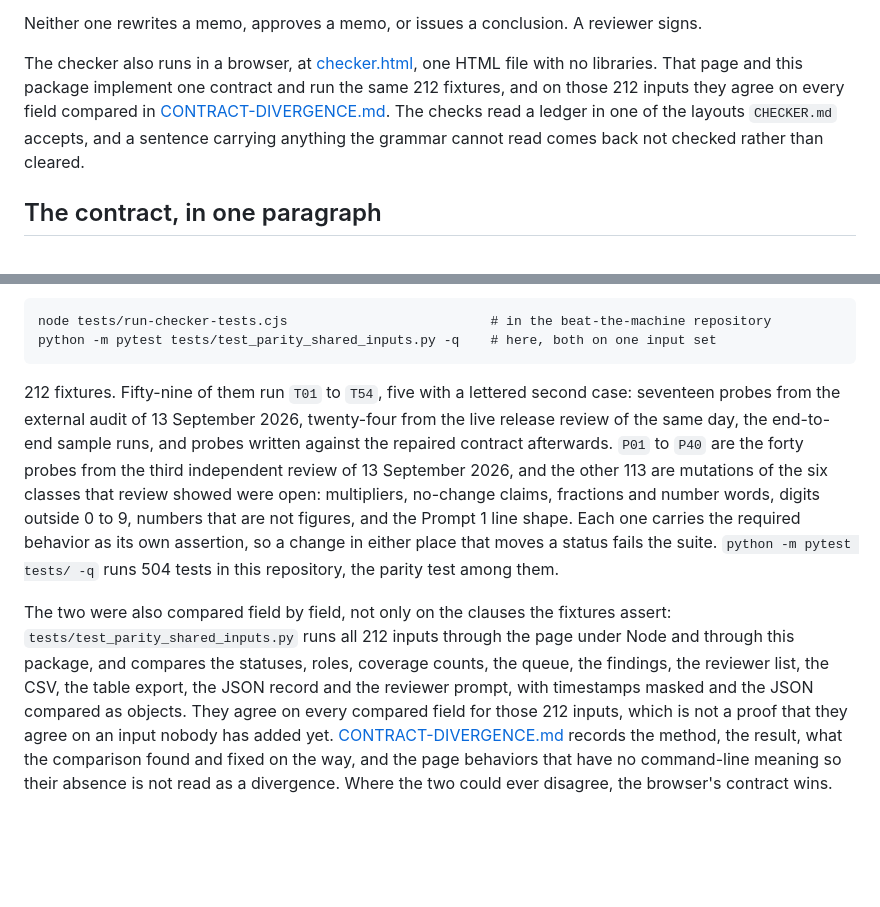
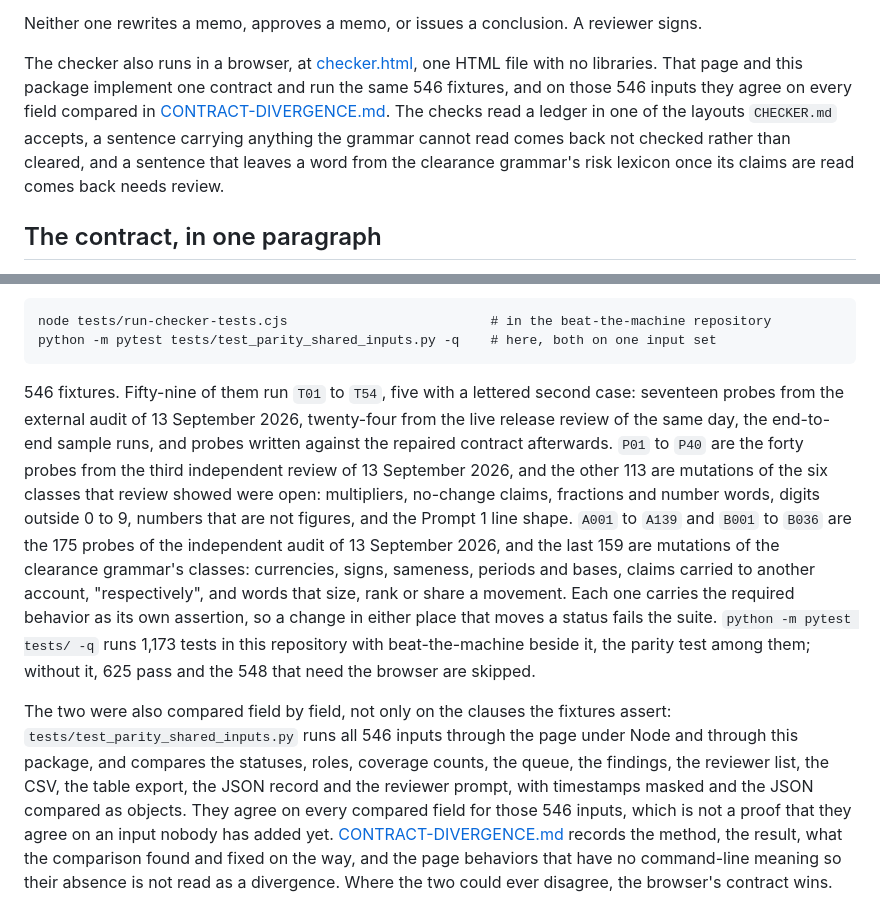
Before and after one commit to fiscalpatriots/second-pass, a Markdown page: README.md, 2 parts joined by grey strips. Drawn GitHub-style; blank space fills up the shorter version.

````diff
--- a/README.md
+++ b/README.md
@@ -19,11 +19,12 @@ signs.
 The checker also runs in a browser, at
 [checker.html](https://fiscalpatriots.github.io/beat-the-machine/checker.html),
 one HTML file with no libraries. That page and this package implement one
-contract and run the same 212 fixtures, and on those 212 inputs they agree on
+contract and run the same 546 fixtures, and on those 546 inputs they agree on
 every field compared in [CONTRACT-DIVERGENCE.md](CONTRACT-DIVERGENCE.md). The
-checks read a ledger in one of the layouts `CHECKER.md` accepts, and a sentence
+checks read a ledger in one of the layouts `CHECKER.md` accepts, a sentence
 carrying anything the grammar cannot read comes back not checked rather than
-cleared.
+cleared, and a sentence that leaves a word from the clearance grammar's risk
+lexicon once its claims are read comes back needs review.
 
 ## The contract, in one paragraph
 
@@ -191,24 +192,29 @@ node tests/run-checker-tests.cjs                          # in the beat-the-mach
 python -m pytest tests/test_parity_shared_inputs.py -q    # here, both on one input set
 ```
 
-212 fixtures. Fifty-nine of them run `T01` to `T54`, five with a lettered second
+546 fixtures. Fifty-nine of them run `T01` to `T54`, five with a lettered second
 case: seventeen probes from the external audit of 13 September 2026, twenty-four
 from the live release review of the same day, the end-to-end sample runs, and
 probes written against the repaired contract afterwards. `P01` to `P40` are the
 forty probes from the third independent review of 13 September 2026, and the
 other 113 are mutations of the six classes that review showed were open:
 multipliers, no-change claims, fractions and number words, digits outside 0 to 9,
-numbers that are not figures, and the Prompt 1 line shape. Each one carries the
-required behavior as its own assertion, so a change in either place that moves a
-status fails the suite. `python -m pytest tests/ -q` runs 504 tests in this
-repository, the parity test among them.
+numbers that are not figures, and the Prompt 1 line shape. `A001` to `A139` and
+`B001` to `B036` are the 175 probes of the independent audit of 13 September 2026,
+and the last 159 are mutations of the clearance grammar's classes: currencies, signs,
+sameness, periods and bases, claims carried to another account, "respectively", and
+words that size, rank or share a movement. Each one carries the required behavior
+as its own assertion, so a change in either place that moves a status fails the
+suite. `python -m pytest tests/ -q` runs 1,173 tests in this repository with
+beat-the-machine beside it, the parity test among them; without it, 625 pass and
+the 548 that need the browser are skipped.
 
 The two were also compared field by field, not only on the clauses the fixtures
-assert: `tests/test_parity_shared_inputs.py` runs all 212 inputs through the page
+assert: `tests/test_parity_shared_inputs.py` runs all 546 inputs through the page
 under Node and through this package, and compares the statuses, roles, coverage
 counts, the queue, the findings, the reviewer list, the CSV, the table export, the
 JSON record and the reviewer prompt, with timestamps masked and the JSON compared
-as objects. They agree on every compared field for those 212 inputs, which is not
+as objects. They agree on every compared field for those 546 inputs, which is not
 a proof that they agree on an input nobody has added yet.
 [CONTRACT-DIVERGENCE.md](CONTRACT-DIVERGENCE.md) records the method, the result,
 what the comparison found and fixed on the way, and the page behaviors that have
````
Also changed, not shown: CONTRACT-DIVERGENCE.md (+12 -7 lines).
